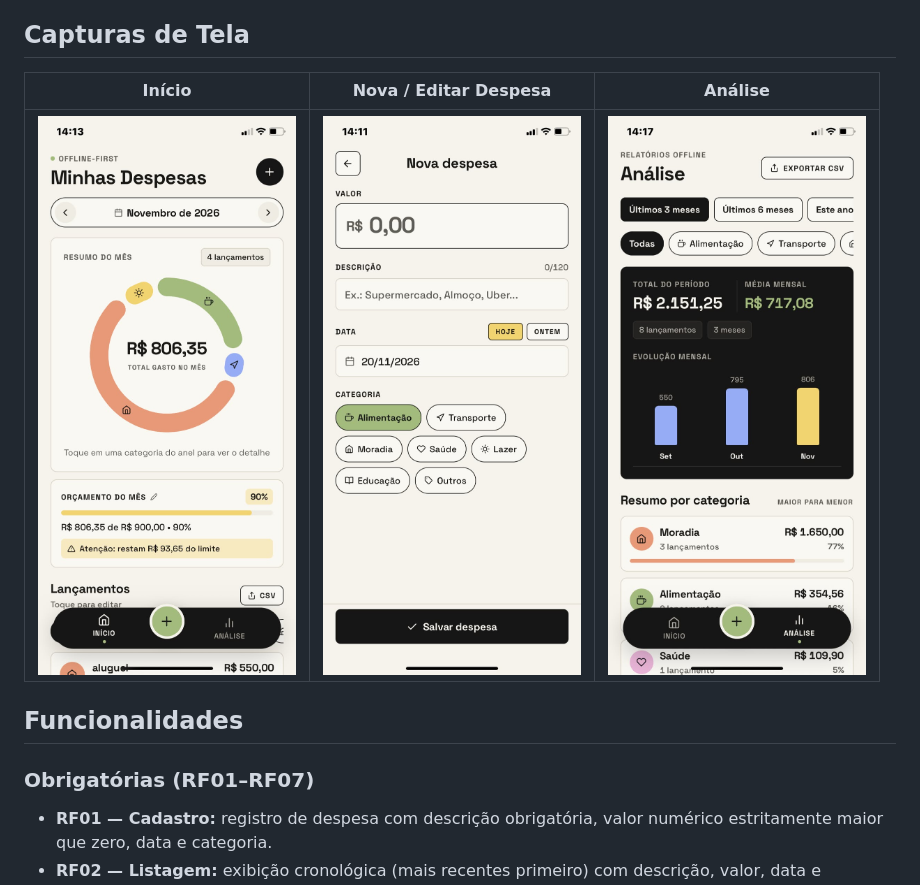
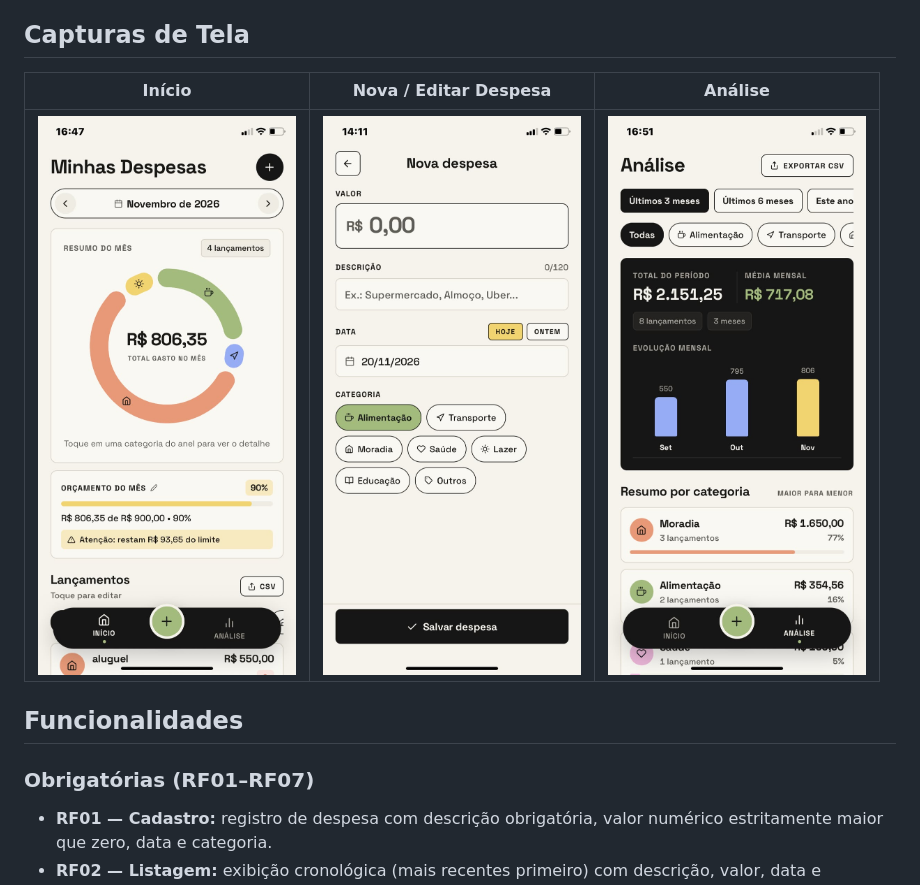
Before and after one commit to jstephany/controle-despesas, a Markdown page: README.md, the part around one of its changes. Drawn GitHub-style; pictures changed too: docs/screenshots/analise.jpeg (deleted), docs/screenshots/analise2.jpeg (added), docs/screenshots/home.jpeg (added).

Commit message:
docs: atualiza capturas de tela no README

```diff
--- a/README.md
+++ b/README.md
@@ -4,13 +4,14 @@ Aplicativo mobile de controle de despesas pessoais desenvolvido com **React Nati
 
 ## Capturas de Tela
 
-| Início | Nova / Editar Despesa | Análise |
-| :---: | :---: | :---: |
-| ![Tela Inicial](./docs/screenshots/inicio.jpeg) | ![Nova Despesa](./docs/screenshots/cadastro.jpeg) | ![Tela de Análise](./docs/screenshots/analise.jpeg) |
+|                    Início                     |               Nova / Editar Despesa               |                       Análise                        |
+| :-------------------------------------------: | :-----------------------------------------------: | :--------------------------------------------------: |
+| ![Tela Inicial](./docs/screenshots/home.jpeg) | ![Nova Despesa](./docs/screenshots/cadastro.jpeg) | ![Tela de Análise](./docs/screenshots/analise2.jpeg) |
 
 ## Funcionalidades
 
 ### Obrigatórias (RF01–RF07)
+
 - **RF01 — Cadastro:** registro de despesa com descrição obrigatória, valor numérico estritamente maior que zero, data e categoria.
 - **RF02 — Listagem:** exibição cronológica (mais recentes primeiro) com descrição, valor, data e categoria.
 - **RF03 — Resumo mensal:** cálculo e exibição do total gasto no mês selecionado.
```
Also changed, not shown: other parts of README.md (+2 -1 lines).
